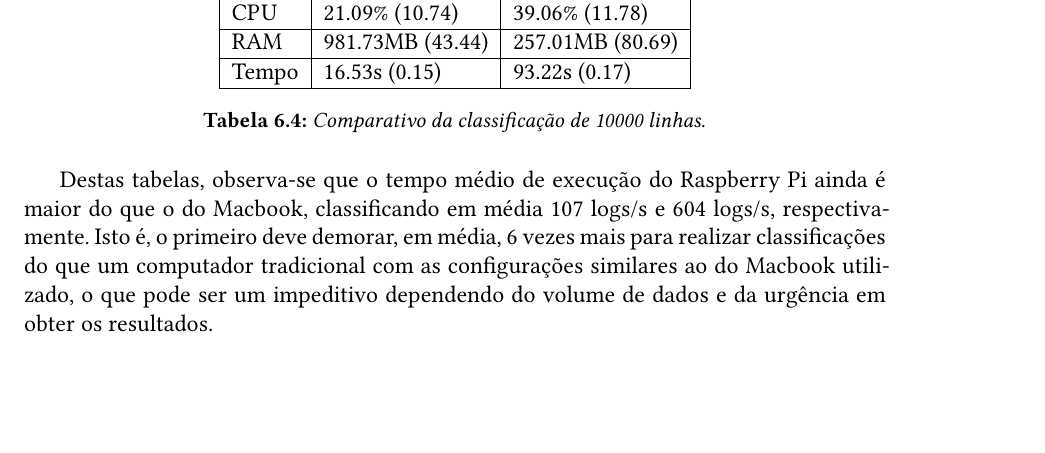
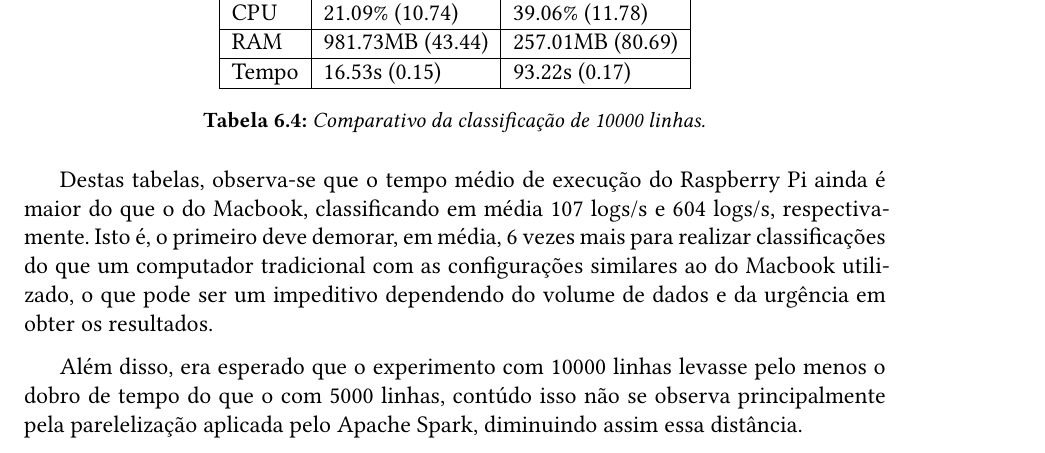
Before and after one commit to DiegoZurita/MAC0499-TCC, a LaTeX thesis (monografia/tese.tex, which reads monografia/conteudo/06-analise-resultados.tex): part of page 39 of 52, cut so that both start at the same text, the shorter picture padded with empty space. Compiled offline with XeLaTeX; a missing font is replaced by an installed copy or a similar font.

Commit message:
minor fixes

```diff
--- a/monografia/conteudo/06-analise-resultados.tex
+++ b/monografia/conteudo/06-analise-resultados.tex
@@ -158,3 +158,7 @@ do que o do Macbook, classificando em média 107 logs/s e 604 logs/s, respectiva
 o primeiro deve demorar, em média, 6 vezes mais para realizar classificações do que um computador tradicional
 com as configurações similares ao do Macbook utilizado, o que pode ser um impeditivo dependendo do
 volume de dados e da urgência em obter os resultados.
+
+Além disso, era esperado que o experimento com 10000 linhas levasse pelo menos o dobro de tempo
+do que o com 5000 linhas, contúdo isso não se observa principalmente pela parelelização
+aplicada pelo Apache Spark, diminuindo assim essa distância.
```
